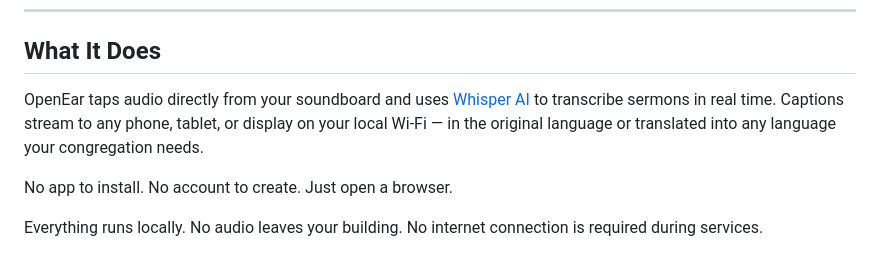
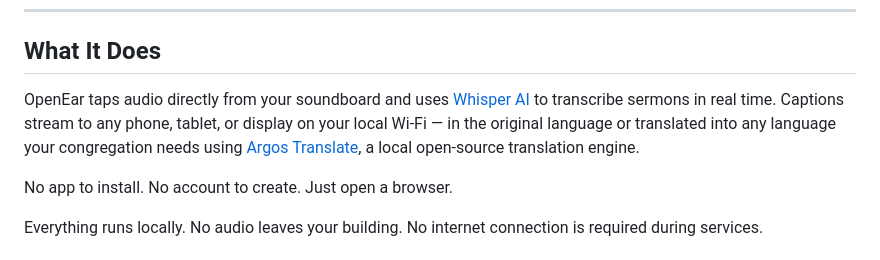
Before and after one commit to TheRevDrJ/OpenEar, a Markdown page: README.md, the part around the change. Drawn GitHub-style.

Commit message:
Update README to include Argos Translate
Added mention of Argos Translate for translation capabilities.

```diff
--- a/README.md
+++ b/README.md
@@ -11,7 +11,7 @@
 
 ## What It Does
 
-OpenEar taps audio directly from your soundboard and uses [Whisper AI](https://github.com/SYSTRAN/faster-whisper) to transcribe sermons in real time. Captions stream to any phone, tablet, or display on your local Wi-Fi — in the original language or translated into any language your congregation needs.
+OpenEar taps audio directly from your soundboard and uses [Whisper AI](https://github.com/SYSTRAN/faster-whisper) to transcribe sermons in real time. Captions stream to any phone, tablet, or display on your local Wi-Fi — in the original language or translated into any language your congregation needs using [Argos Translate](https://github.com/argosopentech/argos-translate), a local open-source translation engine.
 
 No app to install. No account to create. Just open a browser.
 
```
